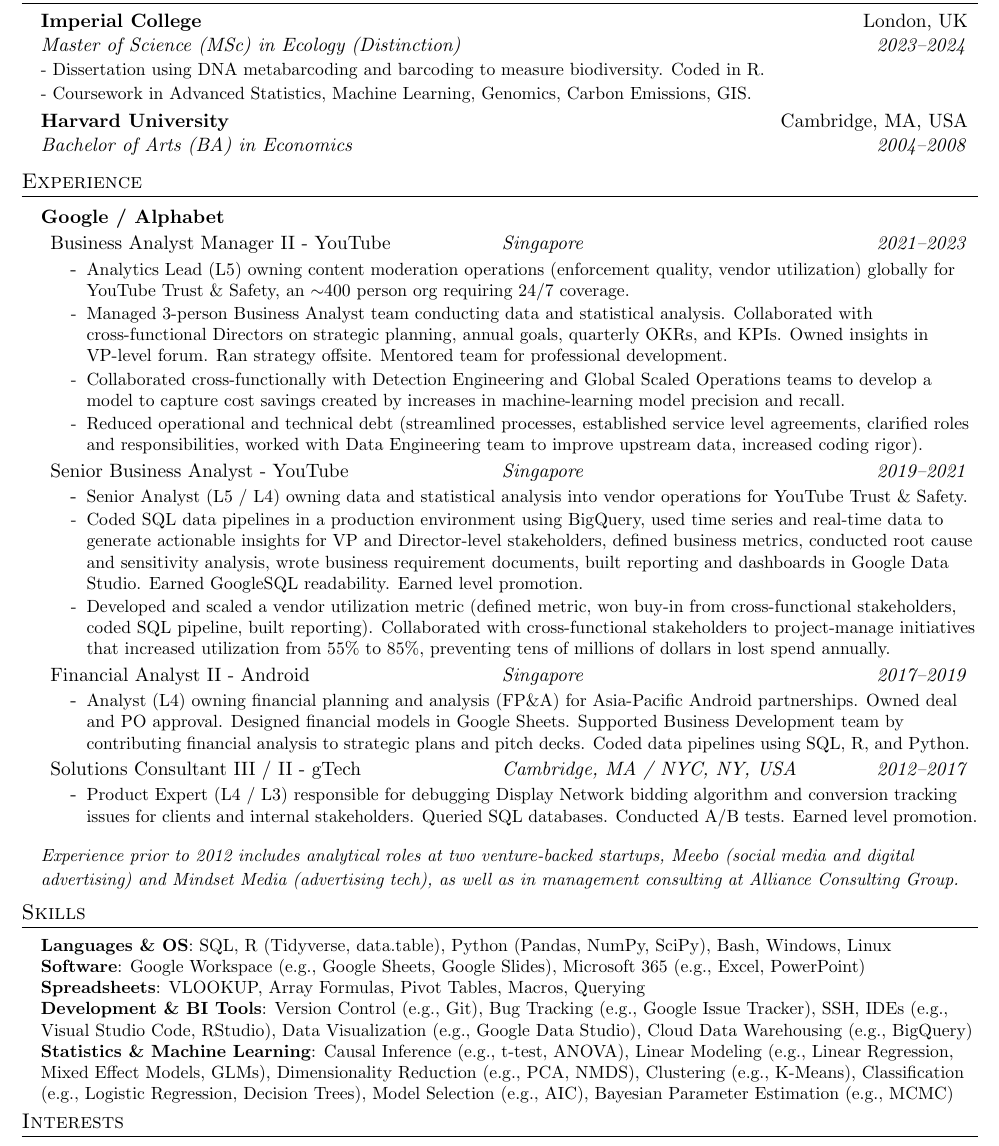
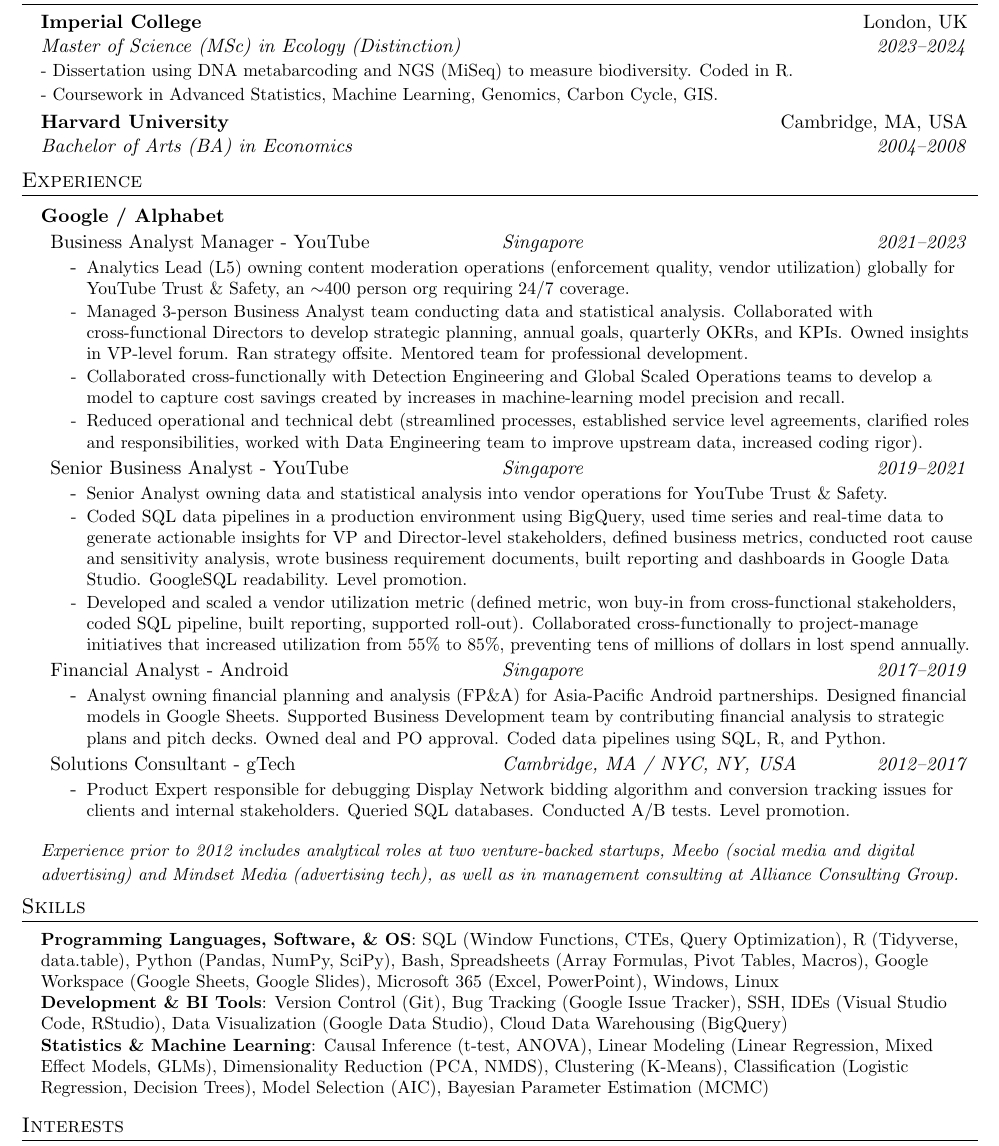
Before and after one commit to MGJordan/Resume, a LaTeX CV (resume_tech.tex): part of the page, cut so that both start at the same text. Compiled offline with pdfLaTeX.

Commit message:
Minor updates

```diff
--- a/resume_tech.tex
+++ b/resume_tech.tex
@@ -85,7 +85,7 @@
 }
 
 \newcommand{\resumeSentences}[1]{
-  \vspace{-20pt}\item
+  \item
     \begin{flushleft}
       \textit{\small{#1}} \\
     \end{flushleft}
@@ -133,8 +133,8 @@
   \resumeEducationListStart
     \resumeEducationTwo
       {Imperial College}{London, UK}
-      {Master of Science (MSc) in Ecology (Distinction)}{2023–2024}{- Dissertation using DNA metabarcoding and barcoding to measure biodiversity. Coded in R.}{}
-      {- Coursework in Advanced Statistics, Machine Learning, Genomics, Carbon Emissions, GIS.}{}
+      {Master of Science (MSc) in Ecology (Distinction)}{2023–2024}{- Dissertation using DNA metabarcoding and NGS (MiSeq) to measure biodiversity. Coded in R.}{}
+      {- Coursework in Advanced Statistics, Machine Learning, Genomics, Carbon Cycle, GIS.}{}
     \resumeEducation
       {Harvard University}{Cambridge, MA, USA}
       {Bachelor of Arts (BA) in Economics}{2004–2008}{}
@@ -149,31 +149,31 @@
 
         \resumePositionListStart
 
-          \resumePosition{Business Analyst Manager II - YouTube}{Singapore}{2021–2023}
+          \resumePosition{Business Analyst Manager - YouTube}{Singapore}{2021–2023}
             \resumeItemListStart
               \resumeItem{Analytics Lead (L5) owning content moderation operations (enforcement quality, vendor utilization) globally for YouTube Trust \& Safety, an $\sim$400 person org requiring 24/7 coverage.}
-              \resumeItem{Managed 3-person Business Analyst team conducting data and statistical analysis. Collaborated with cross-functional Directors on strategic planning, annual goals, quarterly OKRs, and KPIs. Owned insights in VP-level forum. Ran strategy offsite. Mentored team for professional development.}
+              \resumeItem{Managed 3-person Business Analyst team conducting data and statistical analysis. Collaborated with cross-functional Directors to develop strategic planning, annual goals, quarterly OKRs, and KPIs. Owned insights in VP-level forum. Ran strategy offsite. Mentored team for professional development.}
               \resumeItem{Collaborated cross-functionally with Detection Engineering and Global Scaled Operations teams to develop a model to capture cost savings created by increases in machine-learning model precision and recall.}
               \resumeItem{Reduced operational and technical debt (streamlined processes, established service level agreements, clarified roles and responsibilities, worked with Data Engineering team to improve upstream data, increased coding rigor).}
             \resumeItemListEnd
 
           \resumePosition{Senior Business Analyst - YouTube}{Singapore}{2019–2021}
             \resumeItemListStart
-              \resumeItem{Senior Analyst (L5 / L4) owning data and statistical analysis into vendor operations for YouTube Trust \& Safety.}
-              \resumeItem{Coded SQL data pipelines in a production environment using BigQuery, used time series and real-time data to generate actionable insights for VP and Director-level stakeholders, defined business metrics, conducted root cause and sensitivity analysis, wrote business requirement documents, built reporting and dashboards in Google Data Studio. Earned GoogleSQL readability. Earned level promotion.}
-              \resumeItem{Developed and scaled a vendor utilization metric (defined metric, won buy-in from cross-functional stakeholders, coded SQL pipeline, built reporting). Collaborated with cross-functional stakeholders to project-manage initiatives that increased utilization from 55\% to 85\%, preventing tens of millions of dollars in lost spend annually.}
+              \resumeItem{Senior Analyst owning data and statistical analysis into vendor operations for YouTube Trust \& Safety.}
+              \resumeItem{Coded SQL data pipelines in a production environment using BigQuery, used time series and real-time data to generate actionable insights for VP and Director-level stakeholders, defined business metrics, conducted root cause and sensitivity analysis, wrote business requirement documents, built reporting and dashboards in Google Data Studio. GoogleSQL readability. Level promotion.}
+              \resumeItem{Developed and scaled a vendor utilization metric (defined metric, won buy-in from cross-functional stakeholders, coded SQL pipeline, built reporting, supported roll-out). Collaborated cross-functionally to project-manage initiatives that increased utilization from 55\% to 85\%, preventing tens of millions of dollars in lost spend annually.}
             \resumeItemListEnd
 
         \resumePosition
-          {Financial Analyst II - Android}{Singapore}{2017–2019}
+          {Financial Analyst - Android}{Singapore}{2017–2019}
           \resumeItemListStart
-            \resumeItem{Analyst (L4) owning financial planning and analysis (FP\&A) for Asia-Pacific Android partnerships. Owned deal and PO approval. Designed financial models in Google Sheets. Supported Business Development team by contributing financial analysis to strategic plans and pitch decks. Coded data pipelines using SQL, R, and Python.}
+            \resumeItem{Analyst owning financial planning and analysis (FP\&A) for Asia-Pacific Android partnerships. Designed financial models in Google Sheets. Supported Business Development team by contributing financial analysis to strategic plans and pitch decks. Owned deal and PO approval. Coded data pipelines using SQL, R, and Python.}
           \resumeItemListEnd
 
         \resumePosition
-          {Solutions Consultant III / II - gTech}{Cambridge, MA / NYC, NY, USA}{2012–2017}
+          {Solutions Consultant - gTech}{Cambridge, MA / NYC, NY, USA}{2012–2017}
           \resumeItemListStart
-            \resumeItem{Product Expert (L4 / L3) responsible for debugging Display Network bidding algorithm and conversion tracking issues for clients and internal stakeholders. Queried SQL databases. Conducted A/B tests. Earned level promotion.}
+            \resumeItem{Product Expert responsible for debugging Display Network bidding algorithm and conversion tracking issues for clients and internal stakeholders. Queried SQL databases. Conducted A/B tests. Level promotion.}
           \resumeItemListEnd
 
         \resumePositionListEnd
@@ -192,16 +192,14 @@
 \vspace{-13pt}\section{Skills}
  \begin{itemize}[leftmargin=0.15in, label={}]
     \small{\item{
-     \textbf{Languages \& OS}{: SQL, R (Tidyverse, data.table), Python (Pandas, NumPy, SciPy), Bash, Windows, Linux} \\
-     \textbf{Software}{: Google Workspace (e.g., Google Sheets, Google Slides), Microsoft 365 (e.g., Excel, PowerPoint)} \\
-     \textbf{Spreadsheets}{: VLOOKUP, Array Formulas, Pivot Tables, Macros, Querying} \\
-     \textbf{Development \& BI Tools}{: Version Control (e.g., Git), Bug Tracking (e.g., Google Issue Tracker), SSH, IDEs (e.g., Visual Studio Code, RStudio), Data Visualization (e.g., Google Data Studio), Cloud Data Warehousing (e.g., BigQuery)} \\
-     \textbf{Statistics \& Machine Learning}{: Causal Inference (e.g., t-test, ANOVA), Linear Modeling (e.g., Linear Regression, Mixed Effect Models, GLMs), Dimensionality Reduction (e.g., PCA, NMDS), Clustering (e.g., K-Means), Classification (e.g., Logistic Regression, Decision Trees), Model Selection (e.g., AIC), Bayesian Parameter Estimation (e.g., MCMC)}
+     \textbf{Programming Languages, Software, \& OS}{: SQL (Window Functions, CTEs, Query Optimization), R (Tidyverse, data.table), Python (Pandas, NumPy, SciPy), Bash, Spreadsheets (Array Formulas, Pivot Tables, Macros), Google Workspace (Google Sheets, Google Slides), Microsoft 365 (Excel, PowerPoint), Windows, Linux} \\
+     \textbf{Development \& BI Tools}{: Version Control (Git), Bug Tracking (Google Issue Tracker), SSH, IDEs (Visual Studio Code, RStudio), Data Visualization (Google Data Studio), Cloud Data Warehousing (BigQuery)} \\
+     \textbf{Statistics \& Machine Learning}{: Causal Inference (t-test, ANOVA), Linear Modeling (Linear Regression, Mixed Effect Models, GLMs), Dimensionality Reduction (PCA, NMDS), Clustering (K-Means), Classification (Logistic Regression, Decision Trees), Model Selection (AIC), Bayesian Parameter Estimation (MCMC)}
     }}
  \end{itemize}
 
 %-----------Interests-----------
-\vspace{-16pt}\section{Interests}
+\vspace{-10pt}\section{Interests}
  \begin{itemize}[leftmargin=0.15in, label={}]
     \small{\item{
      \textbf{Endurance Sports (Personal Best)}{: Ironman (13:33:37), half Ironman (5:16:24), marathon (2:58:40), 5K (18:43)} \\
```
Also changed, not shown: resume.tex (+12 -12 lines), MichaelJordanResume.pdf, MichaelJordanResumeTech.pdf.
